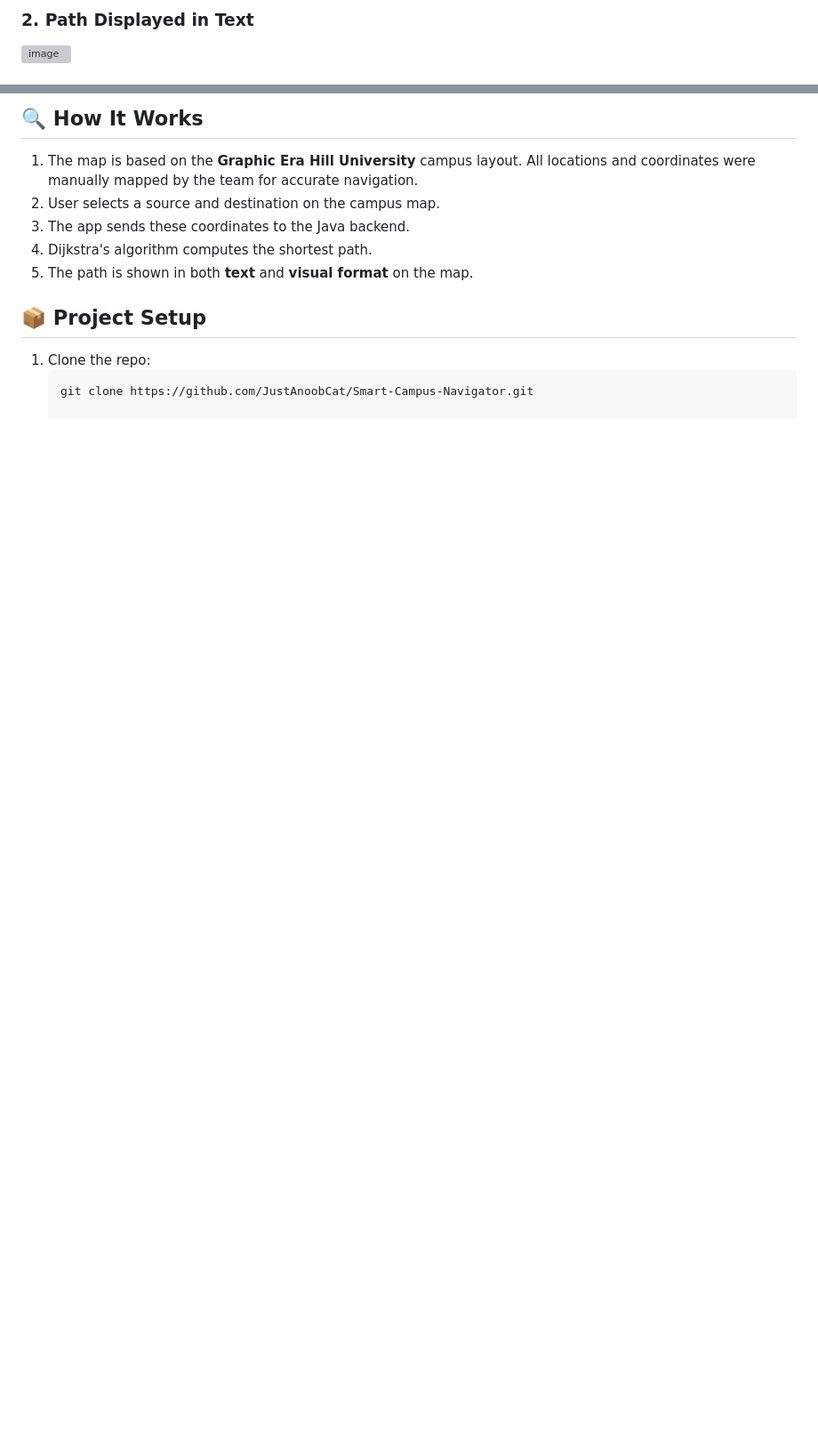
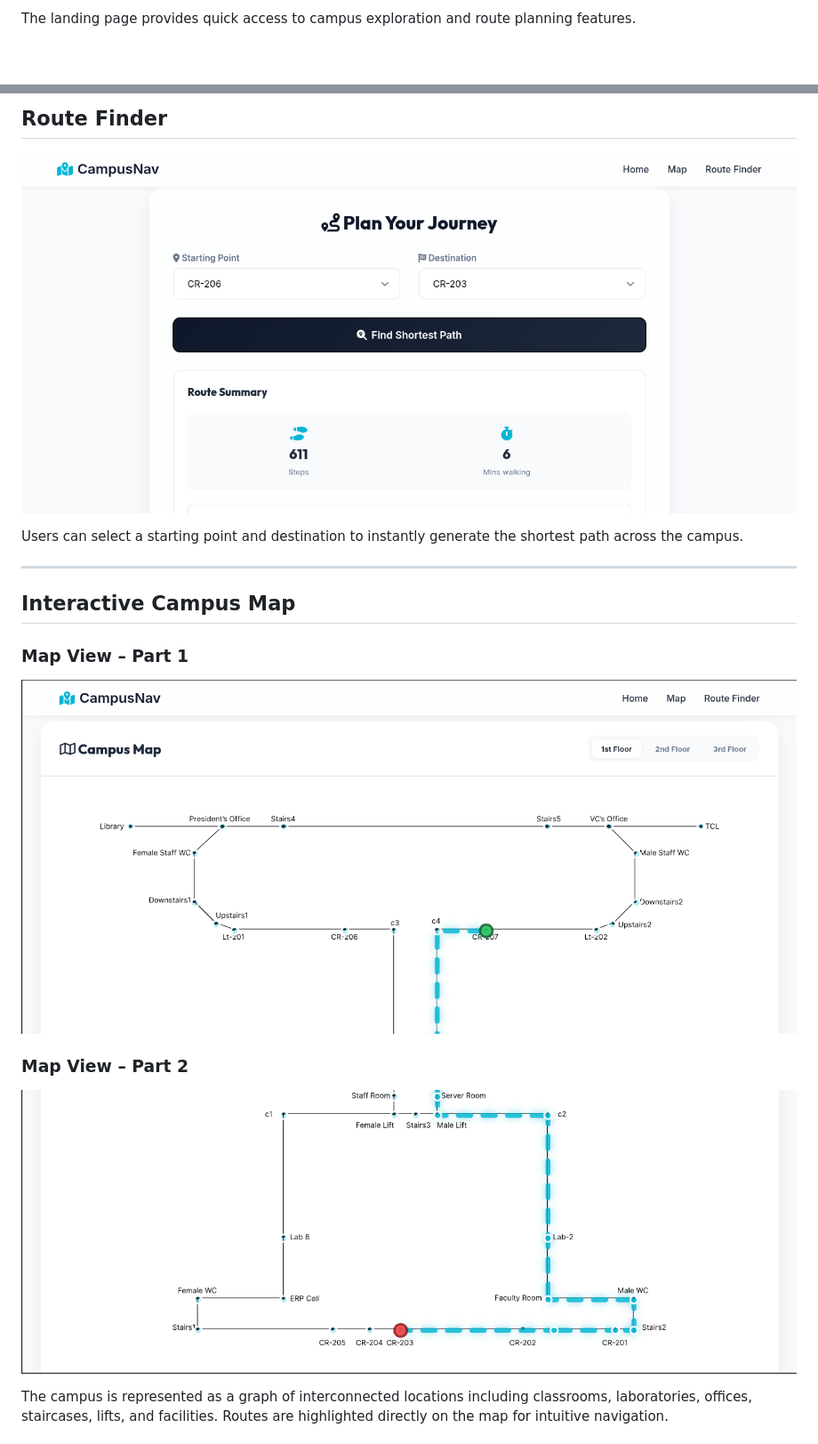
Before and after one commit to JustAnoobCat/Smart-Campus-Navigator, a Markdown page: README.md, 2 parts joined by grey strips. Shown: that part at 89% size. Rendered like a GitHub page; pictures changed too: images/2.png (added), images/m1.png (added), images/m2.png (added); blank space fills up the shorter version; grey boxes are pictures that could not be loaded.

````diff
--- a/README.md
+++ b/README.md
@@ -32,4 +27,3 @@ A Java-based web application that helps users navigate efficiently through the u
 
-### 2. Path Displayed in Text
-![image](https://github.com/user-attachments/assets/e385be9c-7981-4bd0-8a27-7734a8a3f19e)
+The landing page provides quick access to campus exploration and route planning features.
 
@@ -38,14 +31,21 @@ A Java-based web application that helps users navigate efficiently through the u
 
-## 🔍 How It Works
+## Route Finder
 
-1. The map is based on the **Graphic Era Hill University** campus layout. All locations and coordinates were manually mapped by the team for accurate navigation.
-2. User selects a source and destination on the campus map.
-3. The app sends these coordinates to the Java backend.
-4. Dijkstra's algorithm computes the shortest path.
-5. The path is shown in both **text** and **visual format** on the map.
+![Route Finder](images/2.png)
 
-## 📦 Project Setup
+Users can select a starting point and destination to instantly generate the shortest path across the campus.
 
-1. Clone the repo:
-   ```bash
-   git clone https://github.com/JustAnoobCat/Smart-Campus-Navigator.git
+---
+
+## Interactive Campus Map
+
+### Map View – Part 1
+
+![Campus Map Part 1](images/m1.png)
+
+### Map View – Part 2
+
+![Campus Map Part 2](images/m2.png)
+
+The campus is represented as a graph of interconnected locations including classrooms, laboratories, offices, staircases, lifts, and facilities. Routes are highlighted directly on the map for intuitive navigation.
+
````
Also changed, not shown: other parts of README.md (+195 -22 lines), images/home.png (added).
